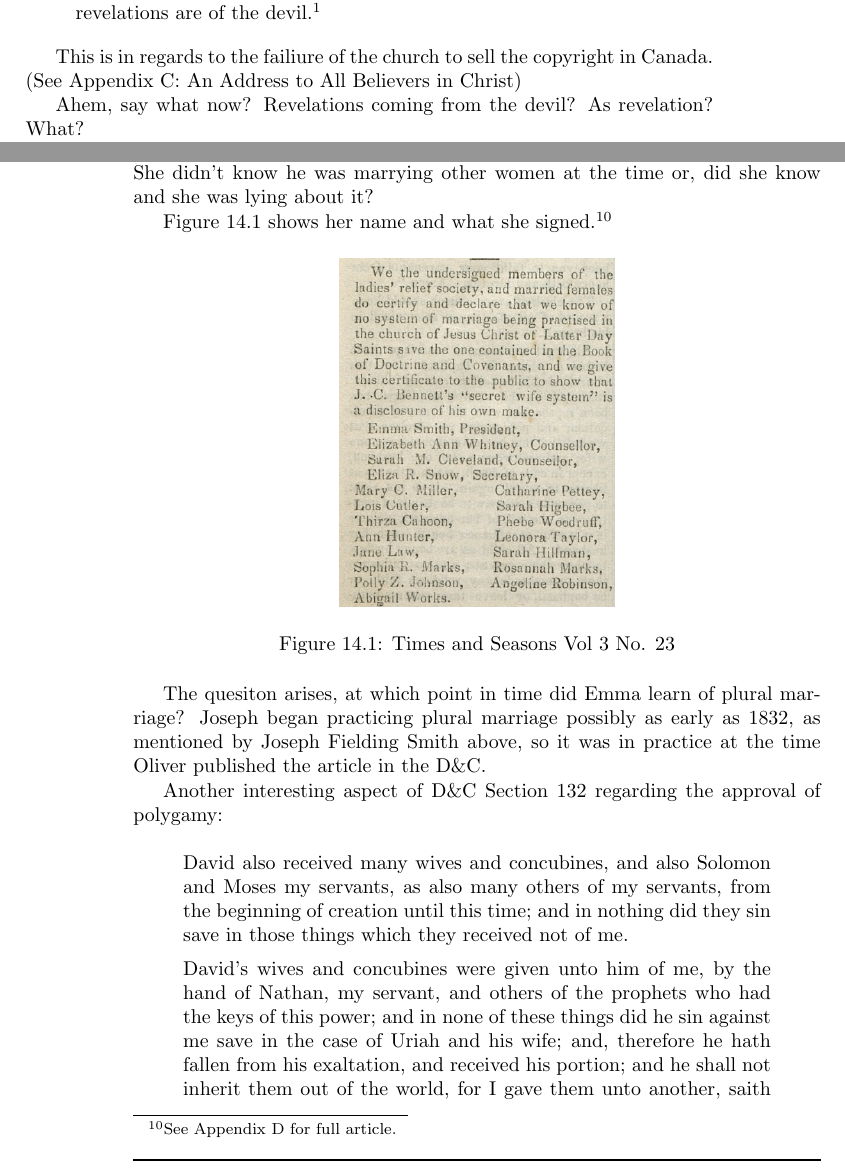
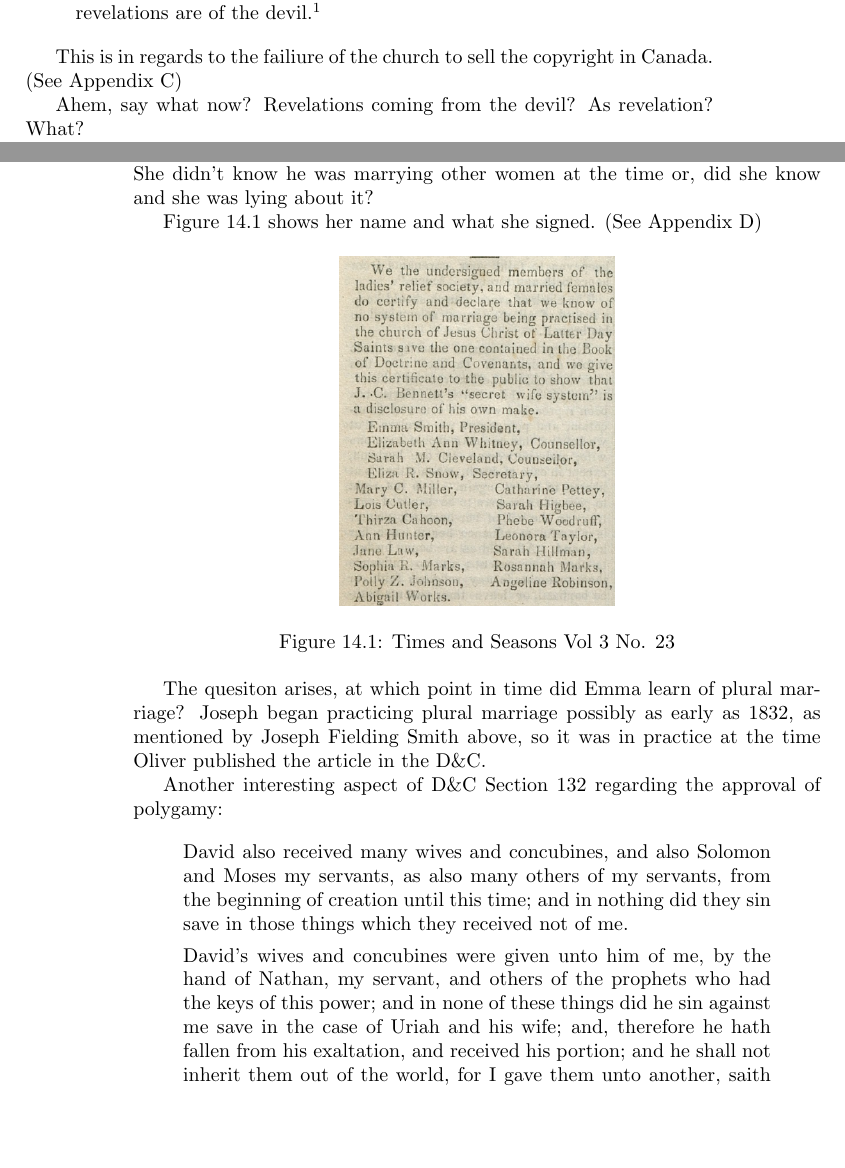
Before and after one commit to kegg/docs, a LaTeX thesis (living/religion.tex, which reads living/articles/polygamy.tex, living/articles/revelation.tex): two parts of pages 39 and 58 of 97, joined at a grey line, cut so that both start at the same text, the shorter picture padded with empty space. Compiled offline with pdfLaTeX.

Commit message:
Added Chapter Labels for Appendix

```diff
--- a/living/articles/polygamy.tex
+++ b/living/articles/polygamy.tex
@@ -155,8 +155,8 @@ that polygamy wasn't widely practiced. Considering his own wife, Emma, signed he
 name on an article saying that polygamy is not practiced. She didn't know he was
 marrying other women at the time or, did she know and she was lying about it?
 
-Figure \ref{fig:tas1} shows her name and what she signed.\footnote{See Appendix D for
-full article.}
+Figure \ref{fig:tas1} shows her name and what she signed. (See Appendix
+\ref{chap:marriage})
 
 \begin{figure}[h!]
   \centering
--- a/living/articles/revelation.tex
+++ b/living/articles/revelation.tex
@@ -20,7 +20,7 @@ An Address to All Believers in Christ, in EMD 5: 198.}
 \end{displayquote}
 
 This is in regards to the failiure of the church to sell the copyright in
-Canada. (See Appendix C: An Address to All Believers in Christ)
+Canada. (See Appendix \ref{chap:believers})
 
 Ahem, say what now? Revelations coming from the devil? As revelation? What?
 
```
Also changed, not shown: living/articles/appendix-a.tex (+1 -0 lines), living/articles/appendix-b.tex (+1 -0 lines), living/articles/appendix-c.tex (+1 -0 lines), living/articles/appendix-d.tex (+1 -0 lines), living/articles/change.tex (+1 -1 lines), living/articles/truth.tex (+1 -1 lines).
